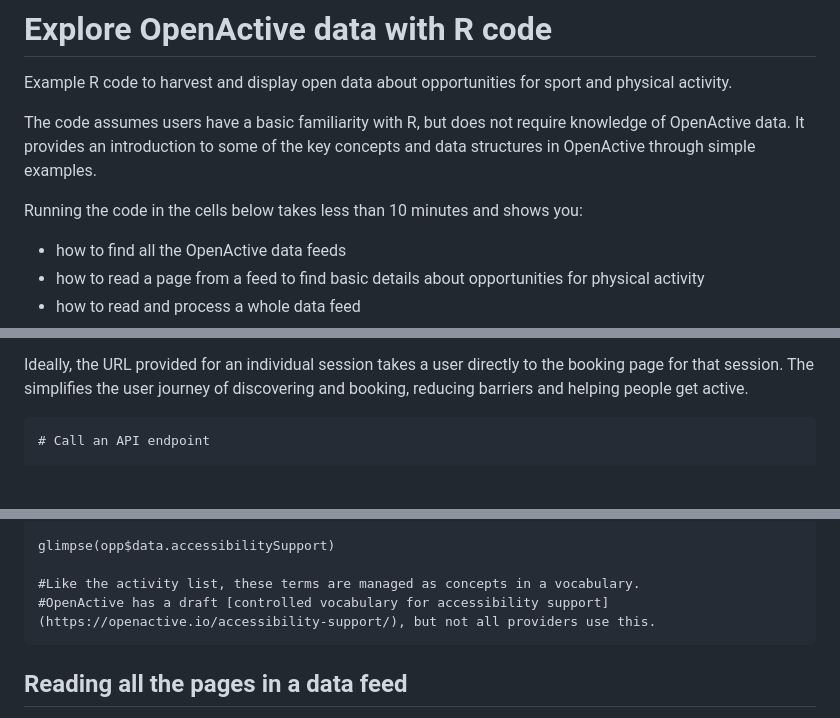
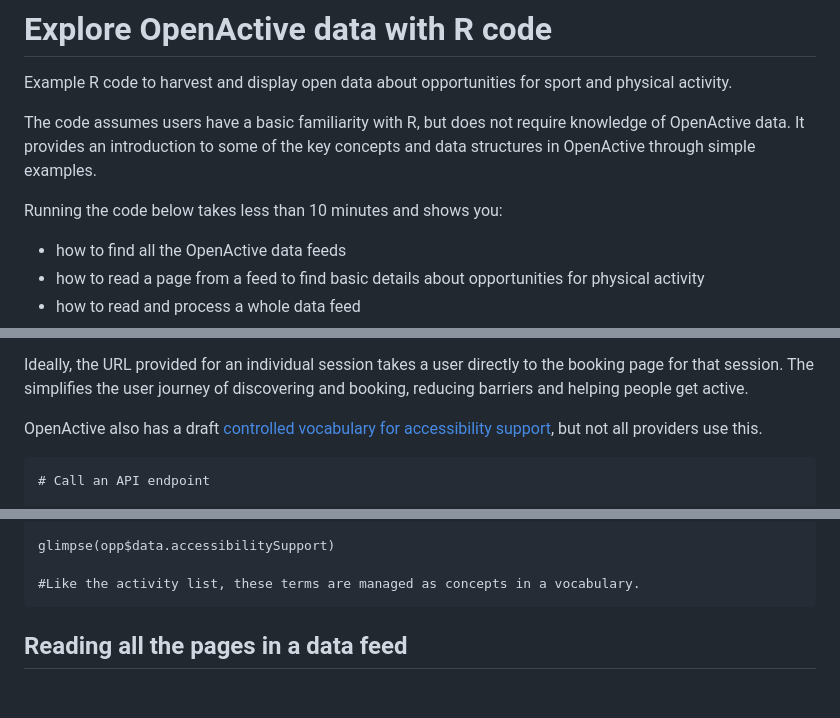
Before and after one commit to howaskew/Explore-OpenActive-data-with-R-code, a Markdown page: README.md, 3 parts joined by grey strips. Rendered like a GitHub page; blank space fills up the shorter version.

````diff
--- a/README.md
+++ b/README.md
@@ -4,7 +4,7 @@ Example R code to harvest and display open data about opportunities for sport an
 
 The code assumes users have a basic familiarity with R, but does not require knowledge of OpenActive data. It provides an introduction to some of the key concepts and data structures in OpenActive through simple examples.
 
-Running the code in the cells below takes less than 10 minutes and shows you:
+Running the code below takes less than 10 minutes and shows you:
 - how to find all the OpenActive data feeds
 - how to read a page from a feed to find basic details about opportunities for physical activity
 - how to read and process a whole data feed
@@ -109,6 +109,8 @@ However, in this feed, the individual dated sessions are described in data.subEv
 Ideally, the URL provided for an individual session takes a user directly to the booking page for that session.
 The simplifies the user journey of discovering and booking, reducing barriers and helping people get active.
 
+OpenActive also has a draft [controlled vocabulary for accessibility support](https://openactive.io/accessibility-support/), but not all providers use this.
+
 ```
 # Call an API endpoint
 
@@ -190,7 +192,6 @@ glimpse(opp$data.offers)
 glimpse(opp$data.accessibilitySupport)
 
 #Like the activity list, these terms are managed as concepts in a vocabulary.
-#OpenActive has a draft [controlled vocabulary for accessibility support](https://openactive.io/accessibility-support/), but not all providers use this.
 ```
 
 ## Reading all the pages in a data feed
````
